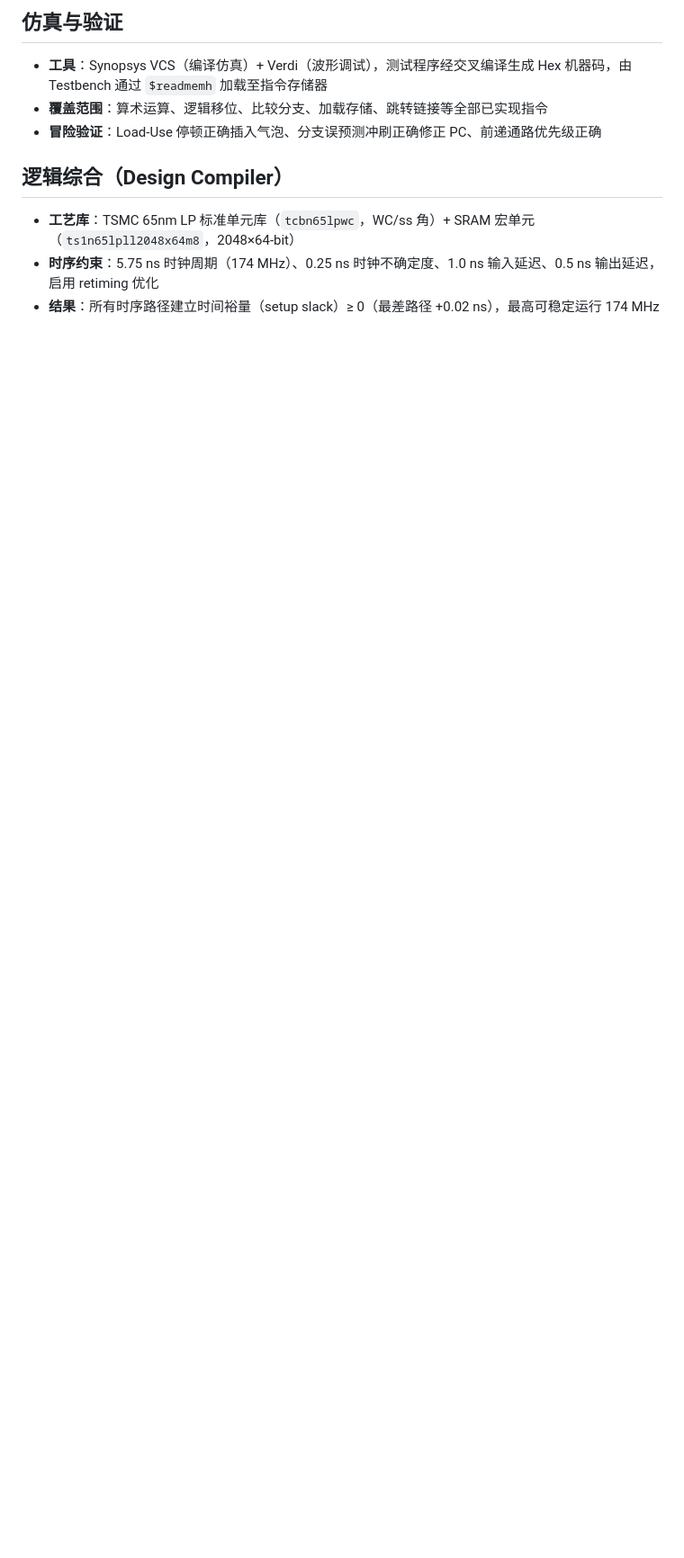
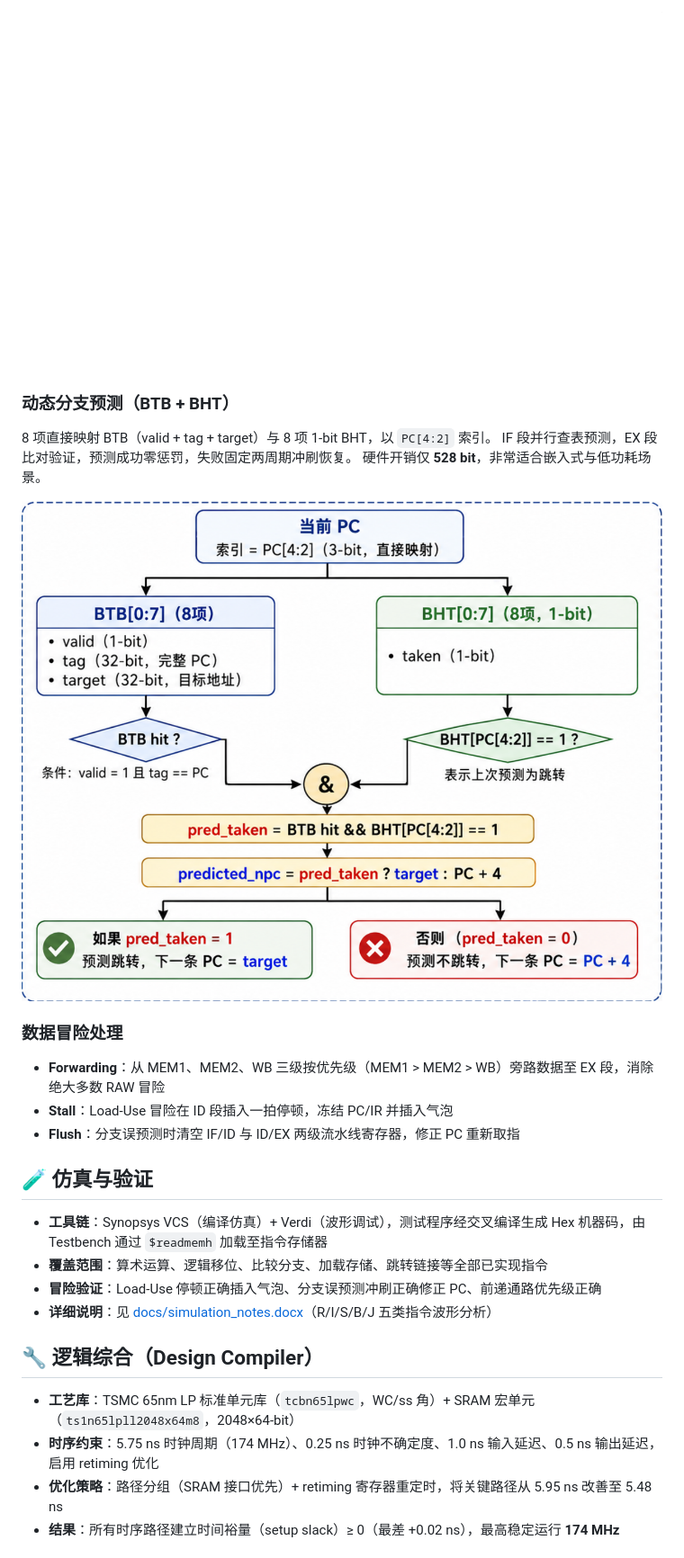
Before and after one commit to zhx-997/a-6-stage-pipeline-65nm-process-implementation-CPU, a Markdown page: README.md, the part around one of its changes. Shown at 90% size. Drawn GitHub-style; pictures changed too: assets/branch_predictor.png (added), assets/pipeline_arch.png (added); blank space fills up the shorter version.

```diff
--- a/README.md
+++ b/README.md
@@ -44,13 +75,31 @@
 
-## 仿真与验证
+![六级流水线架构](assets/pipeline_arch.png)
 
-- **工具**：Synopsys VCS（编译仿真）+ Verdi（波形调试），测试程序经交叉编译生成 Hex 机器码，由 Testbench 通过 `$readmemh` 加载至指令存储器
+### 动态分支预测（BTB + BHT）
+
+8 项直接映射 BTB（valid + tag + target）与 8 项 1-bit BHT，以 `PC[4:2]` 索引。
+IF 段并行查表预测，EX 段比对验证，预测成功零惩罚，失败固定两周期冲刷恢复。
+硬件开销仅 **528 bit**，非常适合嵌入式与低功耗场景。
+
+![分支预测器结构](assets/branch_predictor.png)
+
+### 数据冒险处理
+
+- **Forwarding**：从 MEM1、MEM2、WB 三级按优先级（MEM1 > MEM2 > WB）旁路数据至 EX 段，消除绝大多数 RAW 冒险
+- **Stall**：Load-Use 冒险在 ID 段插入一拍停顿，冻结 PC/IR 并插入气泡
+- **Flush**：分支误预测时清空 IF/ID 与 ID/EX 两级流水线寄存器，修正 PC 重新取指
+
+## 🧪 仿真与验证
+
+- **工具链**：Synopsys VCS（编译仿真）+ Verdi（波形调试），测试程序经交叉编译生成 Hex 机器码，由 Testbench 通过 `$readmemh` 加载至指令存储器
 - **覆盖范围**：算术运算、逻辑移位、比较分支、加载存储、跳转链接等全部已实现指令
 - **冒险验证**：Load-Use 停顿正确插入气泡、分支误预测冲刷正确修正 PC、前递通路优先级正确
+- **详细说明**：见 [docs/simulation_notes.docx](docs/simulation_notes.docx)（R/I/S/B/J 五类指令波形分析）
 
-## 逻辑综合（Design Compiler）
+## 🔧 逻辑综合（Design Compiler）
 
 - **工艺库**：TSMC 65nm LP 标准单元库（`tcbn65lpwc`，WC/ss 角）+ SRAM 宏单元（`ts1n65lpll2048x64m8`，2048×64-bit）
 - **时序约束**：5.75 ns 时钟周期（174 MHz）、0.25 ns 时钟不确定度、1.0 ns 输入延迟、0.5 ns 输出延迟，启用 retiming 优化
-- **结果**：所有时序路径建立时间裕量（setup slack）≥ 0（最差路径 +0.02 ns），最高可稳定运行 174 MHz
+- **优化策略**：路径分组（SRAM 接口优先）+ retiming 寄存器重定时，将关键路径从 5.95 ns 改善至 5.48 ns
+- **结果**：所有时序路径建立时间裕量（setup slack）≥ 0（最差 +0.02 ns），最高稳定运行 **174 MHz**
 
```
Also changed, not shown: other parts of README.md (+66 -22 lines), assets/retiming_opt.png (added), assets/sram_pins.png (added), assets/timing_report.png (added), 4 other files.
